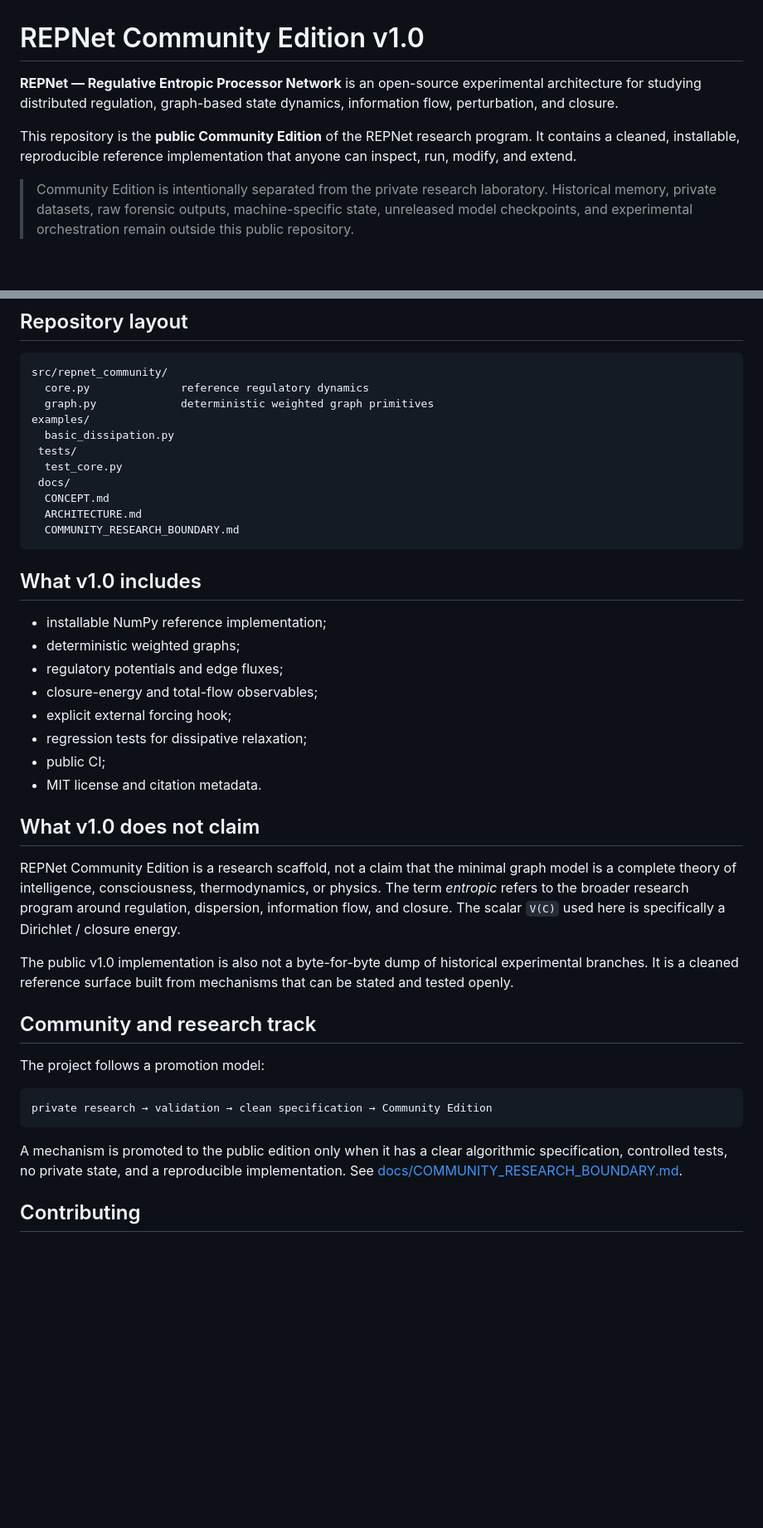
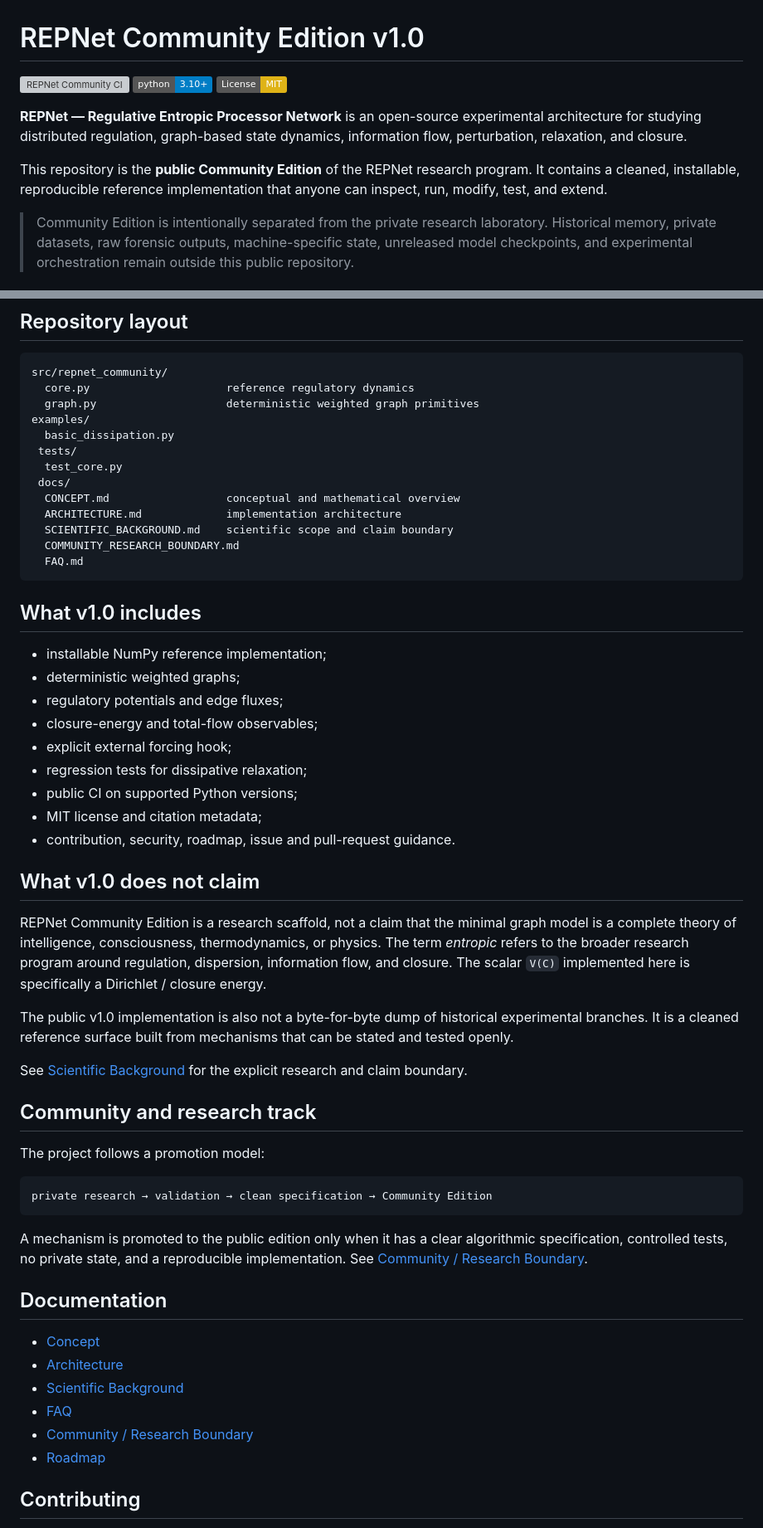
Before and after one commit to marekzajda/REP-regulative-entropic-processor, a Markdown page: README.md, 2 parts joined by grey strips. Shown at 83% size. Rendered like a GitHub page; badges without logos; blank space fills up the shorter version; grey boxes are pictures that could not be loaded.

Commit message:
community: complete v1.0 public project surface

````diff
--- a/README.md
+++ b/README.md
@@ -1,8 +1,12 @@
 # REPNet Community Edition v1.0
 
-**REPNet — Regulative Entropic Processor Network** is an open-source experimental architecture for studying distributed regulation, graph-based state dynamics, information flow, perturbation, and closure.
+[![REPNet Community CI](https://github.com/marekzajda/REP-regulative-entropic-processor/actions/workflows/community-ci.yml/badge.svg)](https://github.com/marekzajda/REP-regulative-entropic-processor/actions/workflows/community-ci.yml)
+[![Python 3.10+](https://img.shields.io/badge/python-3.10%2B-blue.svg)](https://www.python.org/)
+[![License: MIT](https://img.shields.io/badge/License-MIT-yellow.svg)](LICENSE)
 
-This repository is the **public Community Edition** of the REPNet research program. It contains a cleaned, installable, reproducible reference implementation that anyone can inspect, run, modify, and extend.
+**REPNet — Regulative Entropic Processor Network** is an open-source experimental architecture for studying distributed regulation, graph-based state dynamics, information flow, perturbation, relaxation, and closure.
+
+This repository is the **public Community Edition** of the REPNet research program. It contains a cleaned, installable, reproducible reference implementation that anyone can inspect, run, modify, test, and extend.
 
 > Community Edition is intentionally separated from the private research laboratory. Historical memory, private datasets, raw forensic outputs, machine-specific state, unreleased model checkpoints, and experimental orchestration remain outside this public repository.
 
@@ -62,16 +74,18 @@ python examples/basic_dissipation.py
 
 ```text
 src/repnet_community/
-  core.py              reference regulatory dynamics
-  graph.py             deterministic weighted graph primitives
+  core.py                     reference regulatory dynamics
+  graph.py                    deterministic weighted graph primitives
 examples/
   basic_dissipation.py
  tests/
   test_core.py
  docs/
-  CONCEPT.md
-  ARCHITECTURE.md
+  CONCEPT.md                  conceptual and mathematical overview
+  ARCHITECTURE.md             implementation architecture
+  SCIENTIFIC_BACKGROUND.md    scientific scope and claim boundary
   COMMUNITY_RESEARCH_BOUNDARY.md
+  FAQ.md
 ```
 
 ## What v1.0 includes
@@ -82,14 +96,17 @@ examples/
 - closure-energy and total-flow observables;
 - explicit external forcing hook;
 - regression tests for dissipative relaxation;
-- public CI;
-- MIT license and citation metadata.
+- public CI on supported Python versions;
+- MIT license and citation metadata;
+- contribution, security, roadmap, issue and pull-request guidance.
 
 ## What v1.0 does not claim
 
-REPNet Community Edition is a research scaffold, not a claim that the minimal graph model is a complete theory of intelligence, consciousness, thermodynamics, or physics. The term *entropic* refers to the broader research program around regulation, dispersion, information flow, and closure. The scalar `V(C)` used here is specifically a Dirichlet / closure energy.
+REPNet Community Edition is a research scaffold, not a claim that the minimal graph model is a complete theory of intelligence, consciousness, thermodynamics, or physics. The term *entropic* refers to the broader research program around regulation, dispersion, information flow, and closure. The scalar `V(C)` implemented here is specifically a Dirichlet / closure energy.
 
 The public v1.0 implementation is also not a byte-for-byte dump of historical experimental branches. It is a cleaned reference surface built from mechanisms that can be stated and tested openly.
+
+See [Scientific Background](docs/SCIENTIFIC_BACKGROUND.md) for the explicit research and claim boundary.
 
 ## Community and research track
 
@@ -99,7 +116,16 @@ The project follows a promotion model:
 private research → validation → clean specification → Community Edition
 ```
 
-A mechanism is promoted to the public edition only when it has a clear algorithmic specification, controlled tests, no private state, and a reproducible implementation. See [docs/COMMUNITY_RESEARCH_BOUNDARY.md](docs/COMMUNITY_RESEARCH_BOUNDARY.md).
+A mechanism is promoted to the public edition only when it has a clear algorithmic specification, controlled tests, no private state, and a reproducible implementation. See [Community / Research Boundary](docs/COMMUNITY_RESEARCH_BOUNDARY.md).
+
+## Documentation
+
+- [Concept](docs/CONCEPT.md)
+- [Architecture](docs/ARCHITECTURE.md)
+- [Scientific Background](docs/SCIENTIFIC_BACKGROUND.md)
+- [FAQ](docs/FAQ.md)
+- [Community / Research Boundary](docs/COMMUNITY_RESEARCH_BOUNDARY.md)
+- [Roadmap](ROADMAP.md)
 
 ## Contributing
 
````
Also changed, not shown: other parts of README.md (+23 -3 lines).
